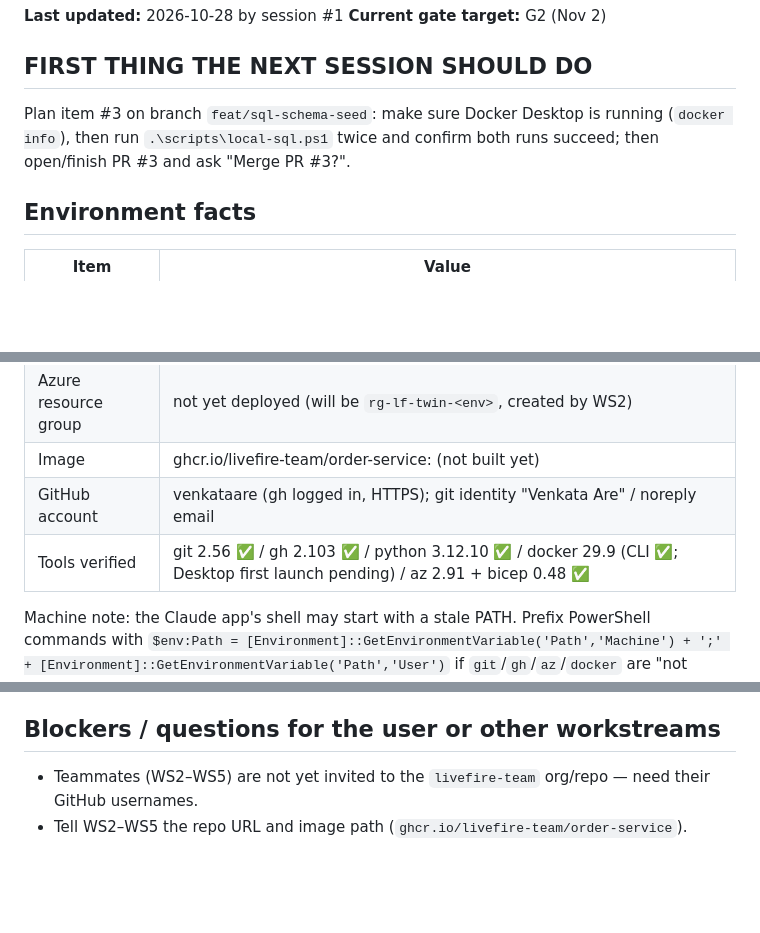
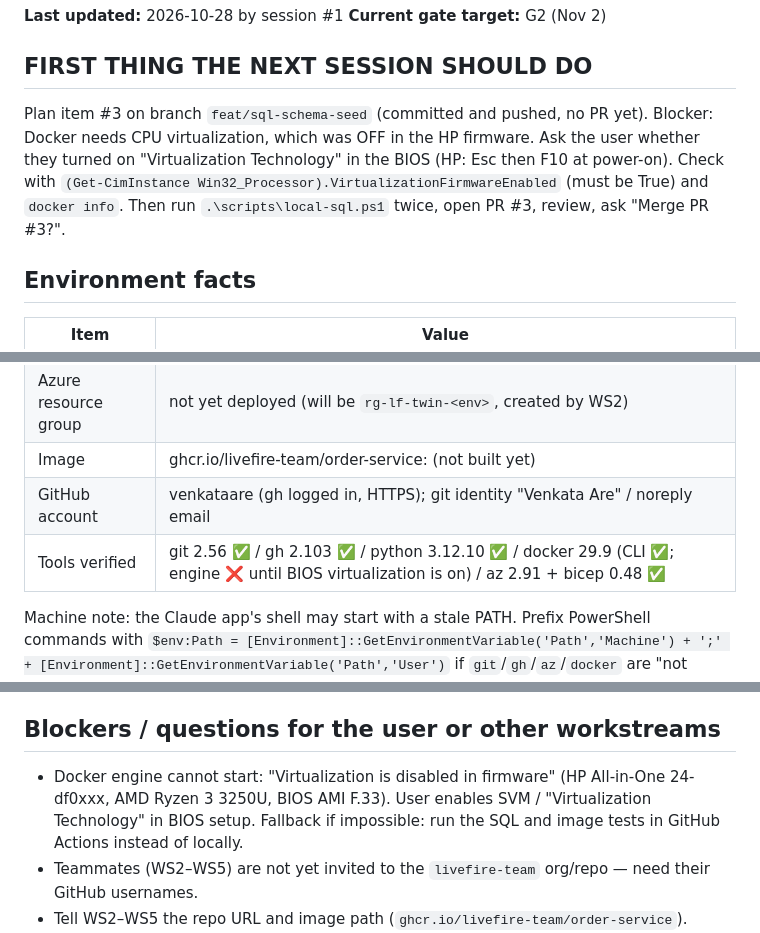
Before and after one commit to livefire-team/livefire-fusion-poc, a Markdown page: docs/BUILD_STATUS.md, 3 parts joined by grey strips. Rendered like a GitHub page; blank space fills up the shorter version.

Commit message:
docs: record Docker virtualization blocker in BUILD_STATUS

```diff
--- a/docs/BUILD_STATUS.md
+++ b/docs/BUILD_STATUS.md
@@ -7,8 +7,11 @@
 **Current gate target:** G2 (Nov 2)
 
 ## FIRST THING THE NEXT SESSION SHOULD DO
-Plan item #3 on branch `feat/sql-schema-seed`: make sure Docker Desktop is running (`docker info`), then run
-`.\scripts\local-sql.ps1` twice and confirm both runs succeed; then open/finish PR #3 and ask "Merge PR #3?".
+Plan item #3 on branch `feat/sql-schema-seed` (committed and pushed, no PR yet). Blocker: Docker needs CPU
+virtualization, which was OFF in the HP firmware. Ask the user whether they turned on "Virtualization Technology"
+in the BIOS (HP: Esc then F10 at power-on). Check with
+`(Get-CimInstance Win32_Processor).VirtualizationFirmwareEnabled` (must be True) and `docker info`. Then run
+`.\scripts\local-sql.ps1` twice, open PR #3, review, ask "Merge PR #3?".
 
 ## Environment facts
 | Item | Value |
@@ -21,7 +24,7 @@ Plan item #3 on branch `feat/sql-schema-seed`: make sure Docker Desktop is runni
 | Azure resource group | not yet deployed (will be `rg-lf-twin-<env>`, created by WS2) |
 | Image | ghcr.io/livefire-team/order-service:<tag> (not built yet) |
 | GitHub account | venkataare (gh logged in, HTTPS); git identity "Venkata Are" / noreply email |
-| Tools verified | git 2.56 ✅ / gh 2.103 ✅ / python 3.12.10 ✅ / docker 29.9 (CLI ✅; Desktop first launch pending) / az 2.91 + bicep 0.48 ✅ |
+| Tools verified | git 2.56 ✅ / gh 2.103 ✅ / python 3.12.10 ✅ / docker 29.9 (CLI ✅; engine ❌ until BIOS virtualization is on) / az 2.91 + bicep 0.48 ✅ |
 
 Machine note: the Claude app's shell may start with a stale PATH. Prefix PowerShell commands with
 `$env:Path = [Environment]::GetEnvironmentVariable('Path','Machine') + ';' + [Environment]::GetEnvironmentVariable('Path','User')`
@@ -66,6 +69,9 @@ Status values: not started | in progress | PR open | merged | blocked
 - PR #2 contract v1 + plan merged (merge commit 9b698f1). Team message drafted for the user to send.
 
 ## Blockers / questions for the user or other workstreams
+- Docker engine cannot start: "Virtualization is disabled in firmware" (HP All-in-One 24-df0xxx, AMD Ryzen 3 3250U,
+  BIOS AMI F.33). User enables SVM / "Virtualization Technology" in BIOS setup. Fallback if impossible: run the
+  SQL and image tests in GitHub Actions instead of locally.
 - Teammates (WS2–WS5) are not yet invited to the `livefire-team` org/repo — need their GitHub usernames.
 - Tell WS2–WS5 the repo URL and image path (`ghcr.io/livefire-team/order-service`).
 - Tell WS3: keep `docs/` and `CLAUDE.md` off the agents' `read_repository_context` allowlist (ADR-004).
```
